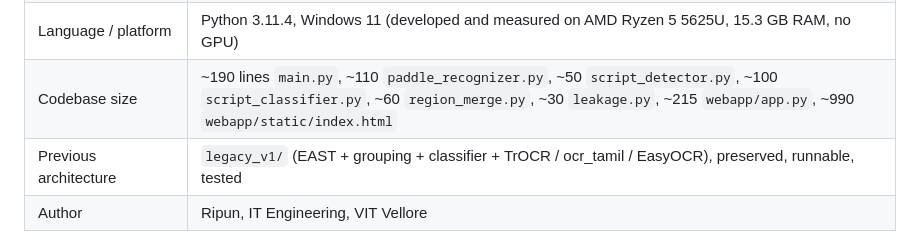
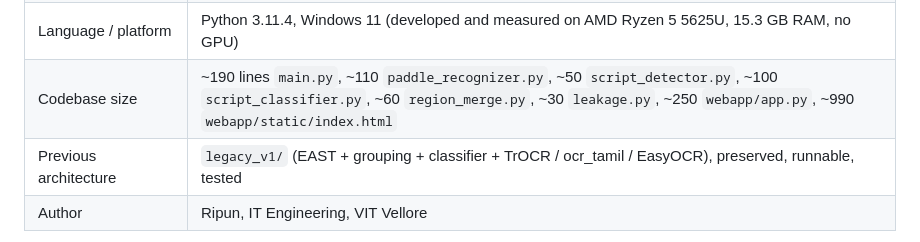
Before and after one commit to ripuns/Multilingual-OCR-Detection, a Markdown page: README.md, the part around the change. GitHub-like rendering.

```diff
--- a/README.md
+++ b/README.md
@@ -54,7 +54,7 @@ one (V2) is reproducible.
 | Script identification accuracy | **93.2% on 600 fresh images** (95% CI 91.0-95.0; English 196/200, Tamil 179/200, Hindi 184/200) with the calibrated classifier fitted for the adapted engines, against 55.5% for the earlier hand-written rule and 83.3% for taking the engine with the most in-script text; 91.0% with stock engines and stock weights; 83.3% on 60 short English words; 56/60 lines of synthetic mixed pages. See Sections 10.5 and 10.9-10.14 |
 | Tests | 65 passing (44 production + 21 legacy), no models/network needed; plus the Playwright UI test (38 checks) |
 | Language / platform | Python 3.11.4, Windows 11 (developed and measured on AMD Ryzen 5 5625U, 15.3 GB RAM, no GPU) |
-| Codebase size | ~190 lines `main.py`, ~110 `paddle_recognizer.py`, ~50 `script_detector.py`, ~100 `script_classifier.py`, ~60 `region_merge.py`, ~30 `leakage.py`, ~215 `webapp/app.py`, ~990 `webapp/static/index.html` |
+| Codebase size | ~190 lines `main.py`, ~110 `paddle_recognizer.py`, ~50 `script_detector.py`, ~100 `script_classifier.py`, ~60 `region_merge.py`, ~30 `leakage.py`, ~250 `webapp/app.py`, ~990 `webapp/static/index.html` |
 | Previous architecture | `legacy_v1/` (EAST + grouping + classifier + TrOCR / ocr_tamil / EasyOCR), preserved, runnable, tested |
 | Author | Ripun, IT Engineering, VIT Vellore |
 
```
Also changed, not shown: recognition/README.md (+3 -1 lines), 1 other file.
